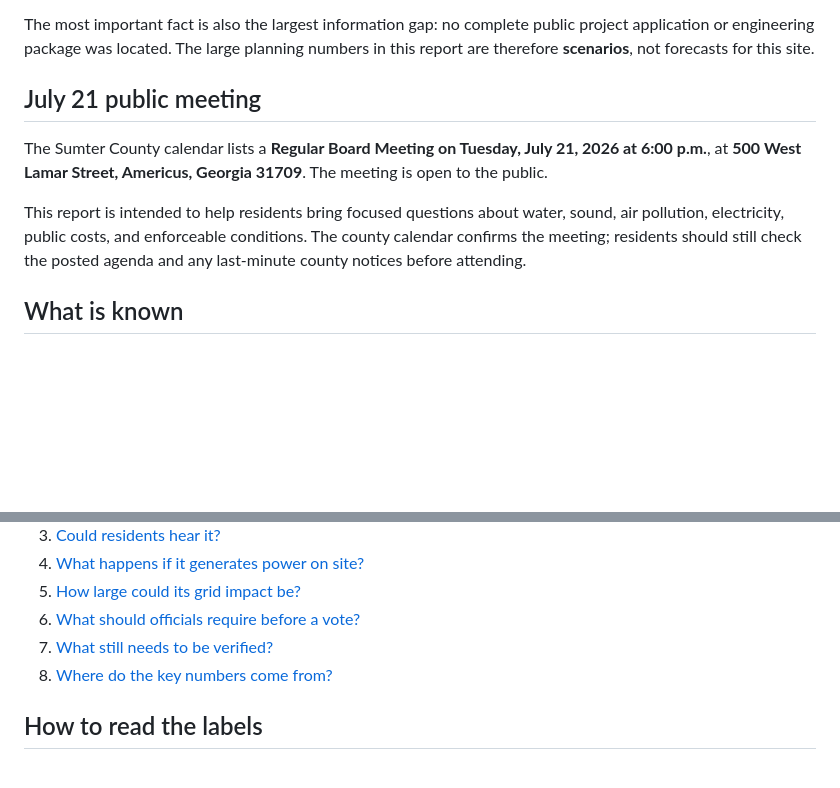
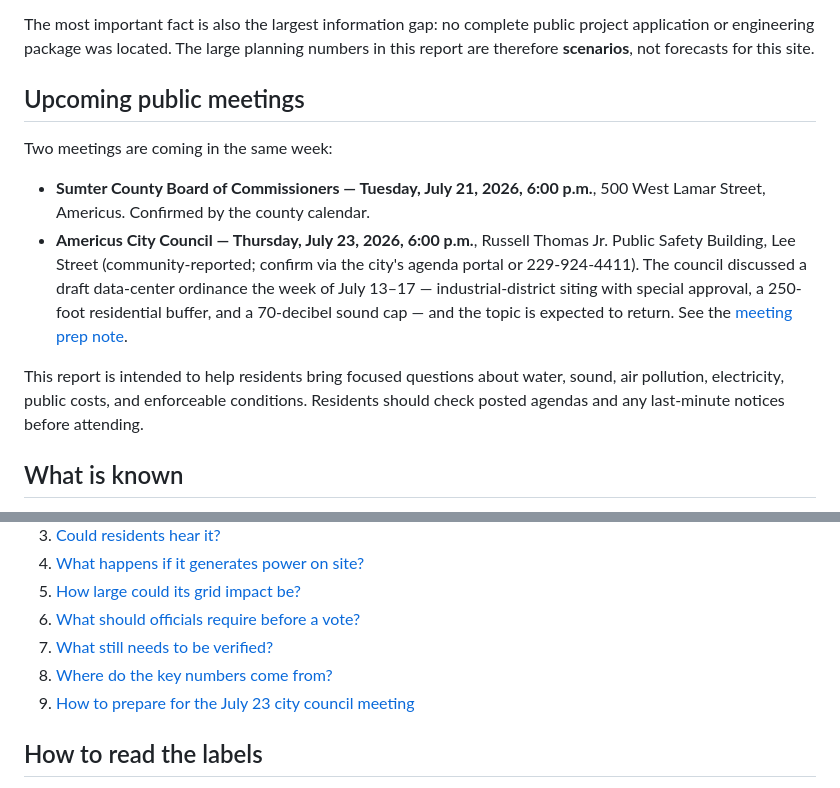
Before and after one commit to kevindowling/SumterDataCenterReadiness, a Markdown page: research/README.md, 2 parts joined by grey strips. Drawn GitHub-style; blank space fills up the shorter version.

Commit message:
corrected meeting date

```diff
--- a/research/README.md
+++ b/research/README.md
@@ -6,11 +6,14 @@ This is the community research report for the proposed Sumter County data center
 
 The most important fact is also the largest information gap: no complete public project application or engineering package was located. The large planning numbers in this report are therefore **scenarios**, not forecasts for this site.
 
-## July 21 public meeting
+## Upcoming public meetings
 
-The Sumter County calendar lists a **Regular Board Meeting on Tuesday, July 21, 2026 at 6:00 p.m.**, at **500 West Lamar Street, Americus, Georgia 31709**. The meeting is open to the public.
+Two meetings are coming in the same week:
 
-This report is intended to help residents bring focused questions about water, sound, air pollution, electricity, public costs, and enforceable conditions. The county calendar confirms the meeting; residents should still check the posted agenda and any last-minute county notices before attending.
+- **Sumter County Board of Commissioners — Tuesday, July 21, 2026, 6:00 p.m.**, 500 West Lamar Street, Americus. Confirmed by the county calendar.
+- **Americus City Council — Thursday, July 23, 2026, 6:00 p.m.**, Russell Thomas Jr. Public Safety Building, Lee Street (community-reported; confirm via the city's agenda portal or 229-924-4411). The council discussed a draft data-center ordinance the week of July 13–17 — industrial-district siting with special approval, a 250-foot residential buffer, and a 70-decibel sound cap — and the topic is expected to return. See the [meeting prep note](09-council-meeting-2026-07-23.md).
+
+This report is intended to help residents bring focused questions about water, sound, air pollution, electricity, public costs, and enforceable conditions. Residents should check posted agendas and any last-minute notices before attending.
 
 ## What is known
 
@@ -40,6 +43,7 @@ This report is intended to help residents bring focused questions about water, s
 6. [What should officials require before a vote?](06-decision-checklist.md)
 7. [What still needs to be verified?](07-verification-notes.md)
 8. [Where do the key numbers come from?](08-source-desk.md)
+9. [How to prepare for the July 23 city council meeting](09-council-meeting-2026-07-23.md)
 
 ## How to read the labels
 
```
Also changed, not shown: research/05-electricity-and-resilience.md (+3 -3 lines), research/09-council-meeting-2026-07-23.md (added, +39 -0 lines).
